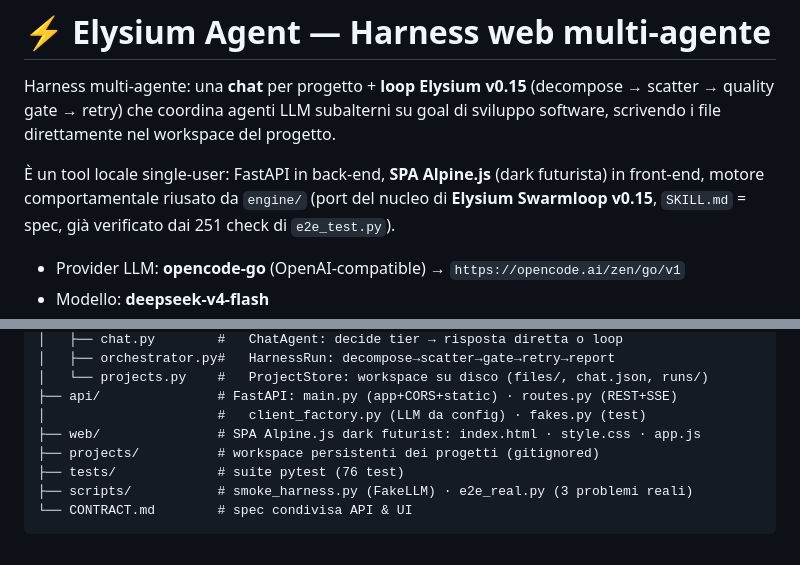
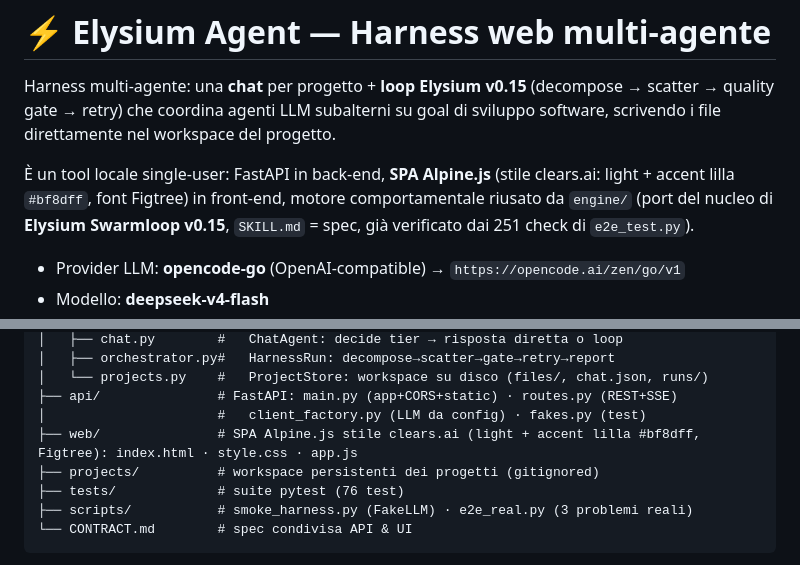
Before and after one commit to ffazecaldy/ElysiumAgent, a Markdown page: README.md, 2 parts joined by grey strips. Drawn GitHub-style.

Commit message:
docs: README aggiornato a UI stile clears.ai

```diff
--- a/README.md
+++ b/README.md
@@ -3,7 +3,7 @@
 Harness multi-agente: una **chat** per progetto + **loop Elysium v0.15** (decompose → scatter → quality gate → retry)
 che coordina agenti LLM subalterni su goal di sviluppo software, scrivendo i file direttamente nel workspace del progetto.
 
-È un tool locale single-user: FastAPI in back-end, **SPA Alpine.js** (dark futurista) in front-end, motore comportamentale
+È un tool locale single-user: FastAPI in back-end, **SPA Alpine.js** (stile clears.ai: light + accent lilla `#bf8dff`, font Figtree) in front-end, motore comportamentale
 riusato da `engine/` (port del nucleo di **Elysium Swarmloop v0.15**, `SKILL.md` = spec, già verificato dai 251 check di `e2e_test.py`).
 
 - Provider LLM: **opencode-go** (OpenAI-compatible) → `https://opencode.ai/zen/go/v1`
@@ -207,7 +207,7 @@ ElysiumAgent/
 │   └── projects.py    #   ProjectStore: workspace su disco (files/, chat.json, runs/)
 ├── api/               # FastAPI: main.py (app+CORS+static) · routes.py (REST+SSE)
 │                      #   client_factory.py (LLM da config) · fakes.py (test)
-├── web/               # SPA Alpine.js dark futurist: index.html · style.css · app.js
+├── web/               # SPA Alpine.js stile clears.ai (light + accent lilla #bf8dff, Figtree): index.html · style.css · app.js
 ├── projects/          # workspace persistenti dei progetti (gitignored)
 ├── tests/             # suite pytest (76 test)
 ├── scripts/           # smoke_harness.py (FakeLLM) · e2e_real.py (3 problemi reali)
```
